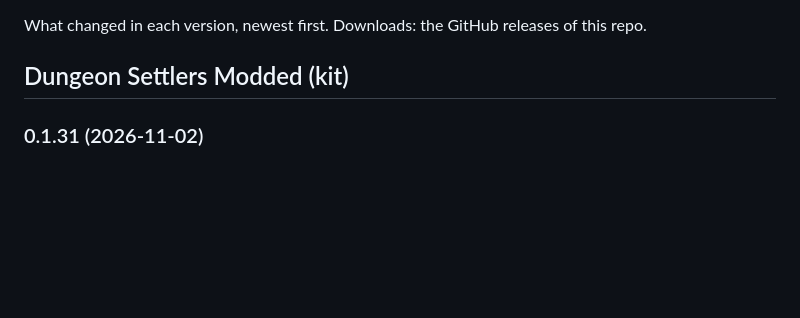
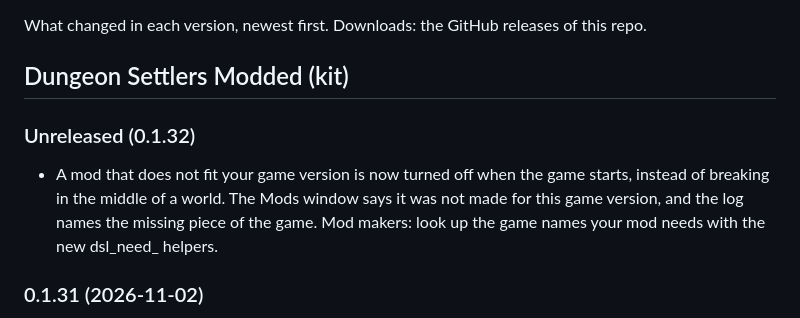
Before and after one commit to AmfiLogos/ds_modloader, a Markdown page: CHANGELOG.md, the part around the change. GitHub-like rendering; blank space fills up the shorter version.

Commit message:
CHANGELOG: open Unreleased (0.1.32) with the game-name check line

```diff
--- a/CHANGELOG.md
+++ b/CHANGELOG.md
@@ -3,6 +3,10 @@
 What changed in each version, newest first. Downloads: the GitHub releases of this repo.
 
 ## Dungeon Settlers Modded (kit)
+
+### Unreleased (0.1.32)
+
+- A mod that does not fit your game version is now turned off when the game starts, instead of breaking in the middle of a world. The Mods window says it was not made for this game version, and the log names the missing piece of the game. Mod makers: look up the game names your mod needs with the new dsl_need_ helpers.
 
 ### 0.1.31 (2026-11-02)
 
```
